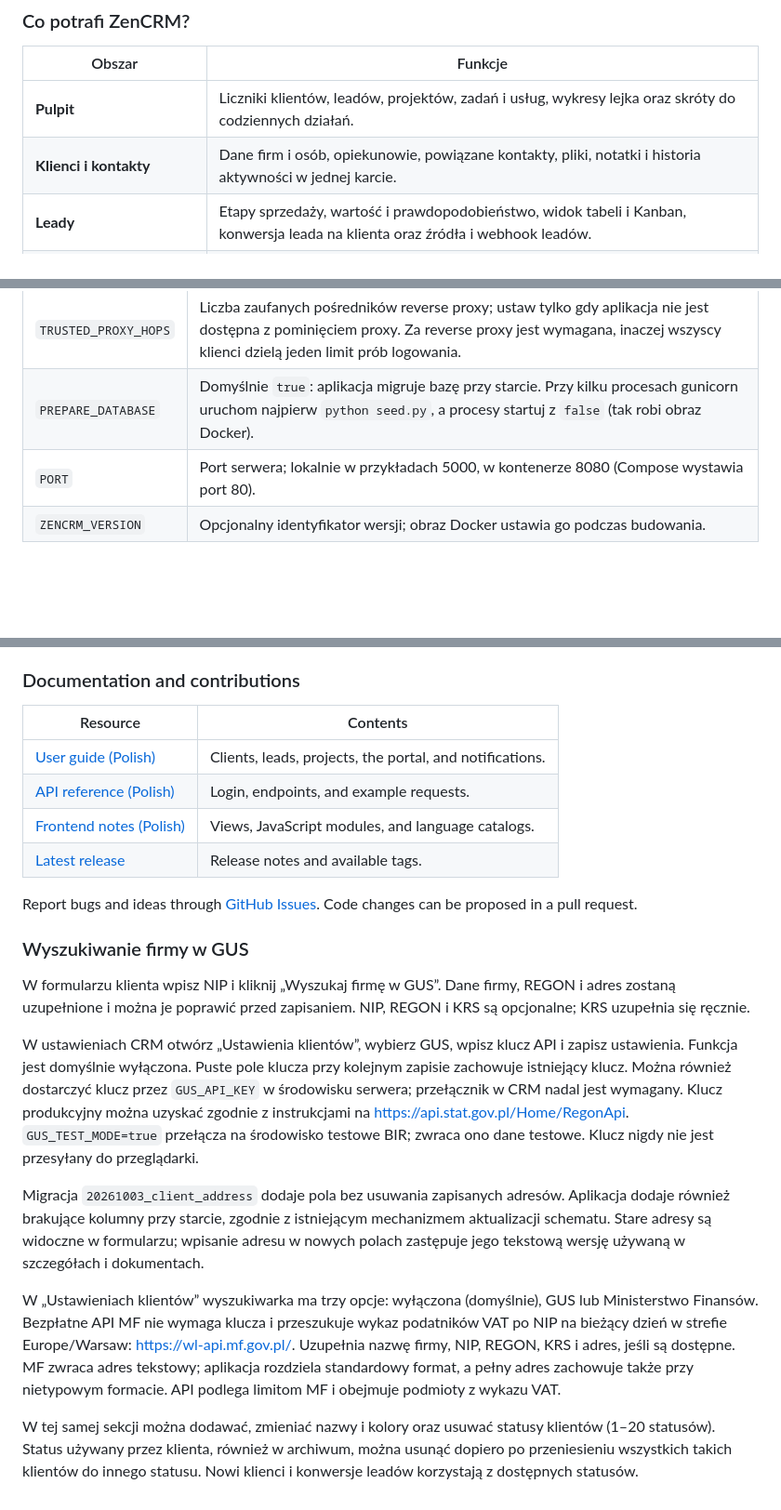
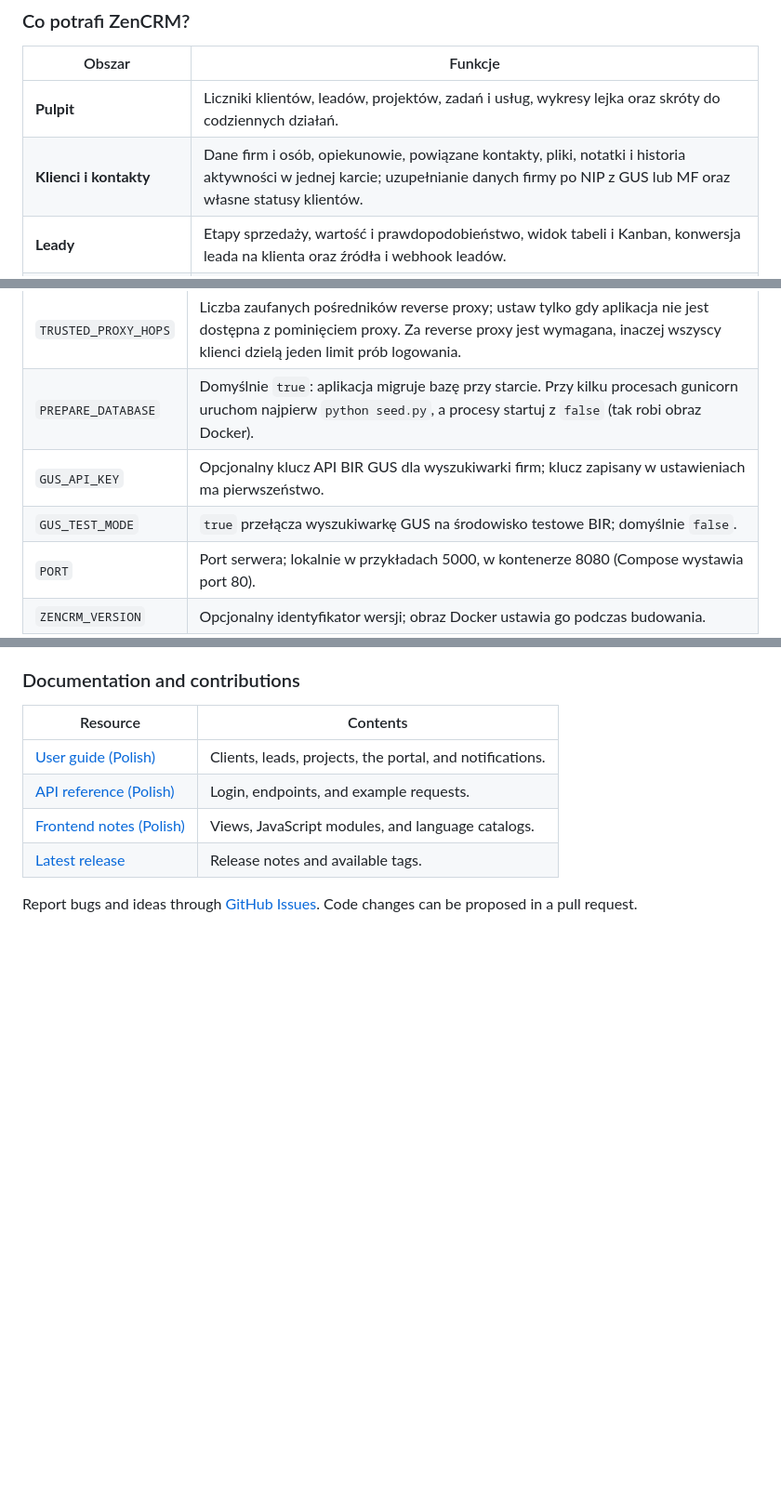
Before and after one commit to ZenCRM/ZenCRM, a Markdown page: README.md, 3 parts joined by grey strips. Shown at 93% size. GitHub-like rendering; blank space fills up the shorter version.

```diff
--- a/README.md
+++ b/README.md
@@ -59,7 +59,7 @@ Szablon wybierzesz w **Ustawienia → Szablony wyglądu**. Oba współpracują z
 | Obszar | Funkcje |
 | --- | --- |
 | **Pulpit** | Liczniki klientów, leadów, projektów, zadań i usług, wykresy lejka oraz skróty do codziennych działań. |
-| **Klienci i kontakty** | Dane firm i osób, opiekunowie, powiązane kontakty, pliki, notatki i historia aktywności w jednej karcie. |
+| **Klienci i kontakty** | Dane firm i osób, opiekunowie, powiązane kontakty, pliki, notatki i historia aktywności w jednej karcie; uzupełnianie danych firmy po NIP z GUS lub MF oraz własne statusy klientów. |
 | **Leady** | Etapy sprzedaży, wartość i prawdopodobieństwo, widok tabeli i Kanban, konwersja leada na klienta oraz źródła i webhook leadów. |
 | **Projekty** | Statusy, etapy, członkowie zespołu, powiązania z klientami, zadania, terminy i pliki w jednym miejscu. |
 | **Zadania** | Lista i Kanban, priorytety, terminy, postęp oraz przypisanie wielu wykonawców. |
@@ -219,6 +230,8 @@ Ustaw dwa losowe sekrety o długości co najmniej 32 znaków albo pozostaw je pu
 | <code>PUBLIC_BASE_URL</code> | Publiczny adres CRM używany w linkach powiadomień, np. <code>https://crm.example.com</code>. Ustaw go przed włączeniem maili z helpdesku. |
 | <code>TRUSTED_PROXY_HOPS</code> | Liczba zaufanych pośredników reverse proxy; ustaw tylko gdy aplikacja nie jest dostępna z pominięciem proxy. Za reverse proxy jest wymagana, inaczej wszyscy klienci dzielą jeden limit prób logowania. |
 | <code>PREPARE_DATABASE</code> | Domyślnie <code>true</code>: aplikacja migruje bazę przy starcie. Przy kilku procesach gunicorn uruchom najpierw <code>python seed.py</code>, a procesy startuj z <code>false</code> (tak robi obraz Docker). |
+| <code>GUS_API_KEY</code> | Opcjonalny klucz API BIR GUS dla wyszukiwarki firm; klucz zapisany w ustawieniach ma pierwszeństwo. |
+| <code>GUS_TEST_MODE</code> | <code>true</code> przełącza wyszukiwarkę GUS na środowisko testowe BIR; domyślnie <code>false</code>. |
 | <code>PORT</code> | Port serwera; lokalnie w przykładach 5000, w kontenerze 8080 (Compose wystawia port 80). |
 | <code>ZENCRM_VERSION</code> | Opcjonalny identyfikator wersji; obraz Docker ustawia go podczas budowania. |
 
@@ -436,15 +462,3 @@ Back up the database and uploaded files before deploying a new release. The sche
 | [Latest release](https://github.com/ZenCRM/ZenCRM/releases/latest) | Release notes and available tags. |
 
 Report bugs and ideas through [GitHub Issues](https://github.com/ZenCRM/ZenCRM/issues). Code changes can be proposed in a pull request.
-
-### Wyszukiwanie firmy w GUS
-
-W formularzu klienta wpisz NIP i kliknij „Wyszukaj firmę w GUS”. Dane firmy, REGON i adres zostaną uzupełnione i można je poprawić przed zapisaniem. NIP, REGON i KRS są opcjonalne; KRS uzupełnia się ręcznie.
-
-W ustawieniach CRM otwórz „Ustawienia klientów”, wybierz GUS, wpisz klucz API i zapisz ustawienia. Funkcja jest domyślnie wyłączona. Puste pole klucza przy kolejnym zapisie zachowuje istniejący klucz. Można również dostarczyć klucz przez `GUS_API_KEY` w środowisku serwera; przełącznik w CRM nadal jest wymagany. Klucz produkcyjny można uzyskać zgodnie z instrukcjami na https://api.stat.gov.pl/Home/RegonApi. `GUS_TEST_MODE=true` przełącza na środowisko testowe BIR; zwraca ono dane testowe. Klucz nigdy nie jest przesyłany do przeglądarki.
-
-Migracja `20261003_client_address` dodaje pola bez usuwania zapisanych adresów. Aplikacja dodaje również brakujące kolumny przy starcie, zgodnie z istniejącym mechanizmem aktualizacji schematu. Stare adresy są widoczne w formularzu; wpisanie adresu w nowych polach zastępuje jego tekstową wersję używaną w szczegółach i dokumentach.
-
-W „Ustawieniach klientów” wyszukiwarka ma trzy opcje: wyłączona (domyślnie), GUS lub Ministerstwo Finansów. Bezpłatne API MF nie wymaga klucza i przeszukuje wykaz podatników VAT po NIP na bieżący dzień w strefie Europe/Warsaw: https://wl-api.mf.gov.pl/. Uzupełnia nazwę firmy, NIP, REGON, KRS i adres, jeśli są dostępne. MF zwraca adres tekstowy; aplikacja rozdziela standardowy format, a pełny adres zachowuje także przy nietypowym formacie. API podlega limitom MF i obejmuje podmioty z wykazu VAT.
-
-W tej samej sekcji można dodawać, zmieniać nazwy i kolory oraz usuwać statusy klientów (1–20 statusów). Status używany przez klienta, również w archiwum, można usunąć dopiero po przeniesieniu wszystkich takich klientów do innego statusu. Nowi klienci i konwersje leadów korzystają z dostępnych statusów.
```
Also changed, not shown: other parts of README.md (+25 -1 lines).
